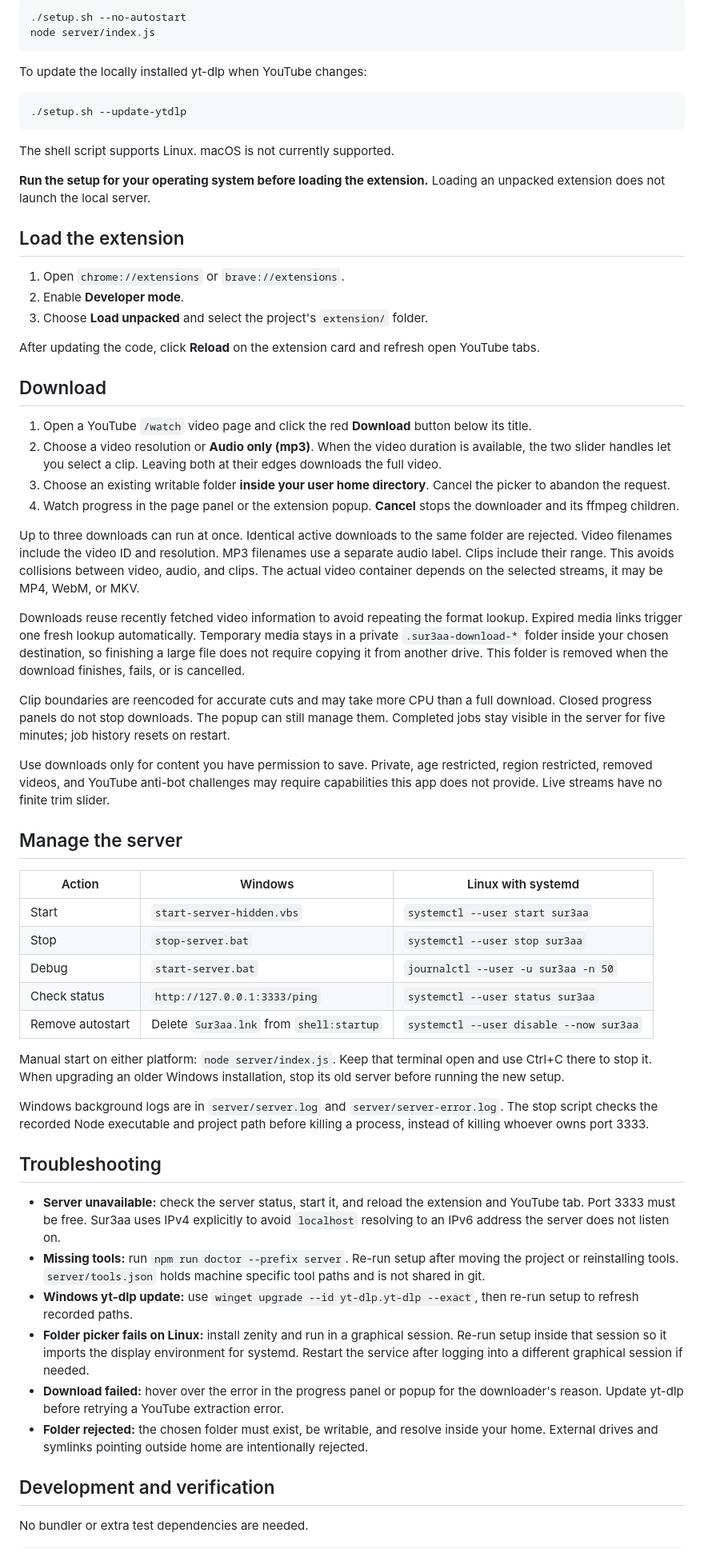
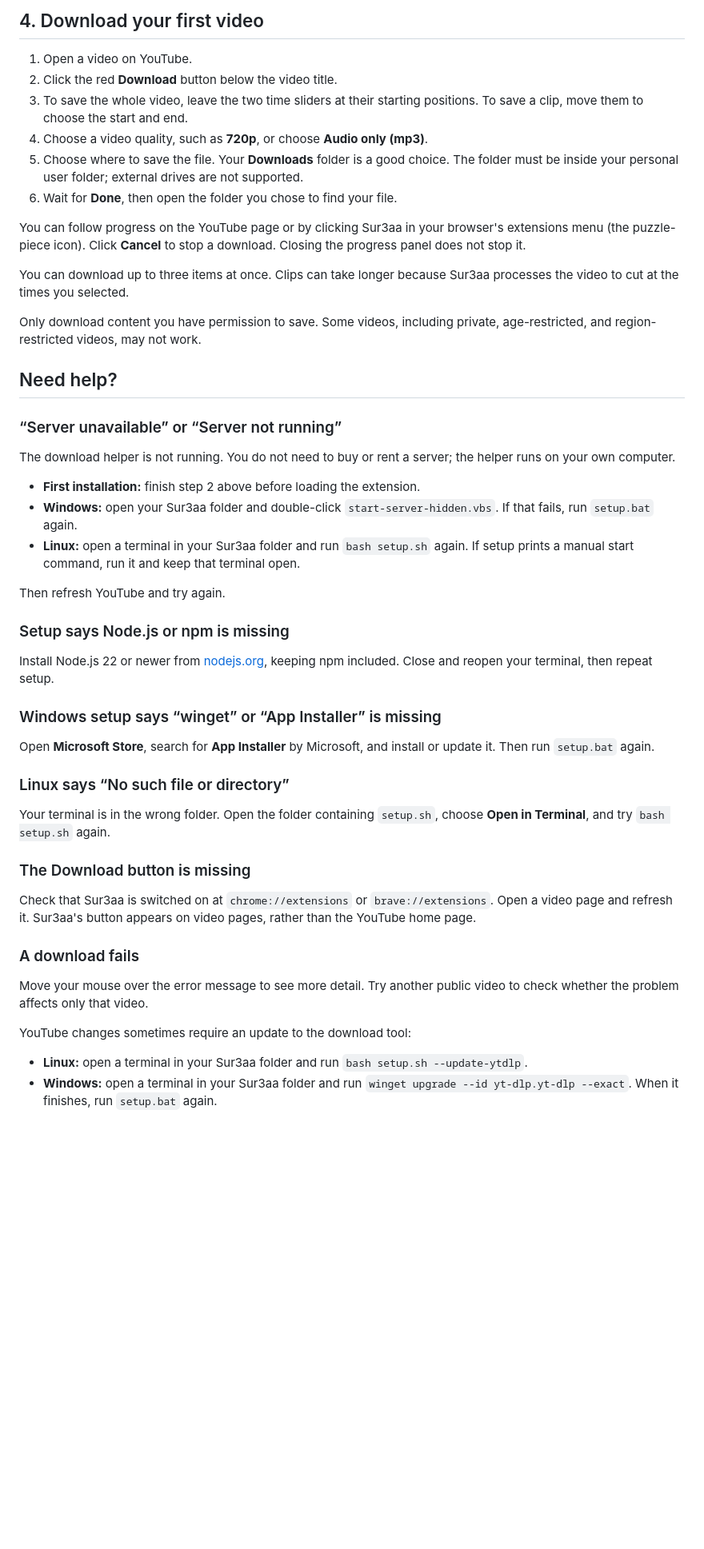
Before and after one commit to SalimKhediri1/Sur3aa, a Markdown page: README.md, the part around one of its changes. Shown at 80% size. Drawn GitHub-style; blank space fills up the shorter version.

````diff
--- a/README.md
+++ b/README.md
@@ -57,66 +66,53 @@ On a graphical systemd user session, it creates and starts a user service. Other
 
-```bash
-./setup.sh --no-autostart
-node server/index.js
-```
+## 4. Download your first video
 
-To update the locally installed yt-dlp when YouTube changes:
+1. Open a video on YouTube.
+2. Click the red **Download** button below the video title.
+3. To save the whole video, leave the two time sliders at their starting positions. To save a clip, move them to choose the start and end.
+4. Choose a video quality, such as **720p**, or choose **Audio only (mp3)**.
+5. Choose where to save the file. Your **Downloads** folder is a good choice. The folder must be inside your personal user folder; external drives are not supported.
+6. Wait for **Done**, then open the folder you chose to find your file.
 
-```bash
-./setup.sh --update-ytdlp
-```
+You can follow progress on the YouTube page or by clicking Sur3aa in your browser's extensions menu (the puzzle-piece icon). Click **Cancel** to stop a download. Closing the progress panel does not stop it.
 
-The shell script supports Linux. macOS is not currently supported.
+You can download up to three items at once. Clips can take longer because Sur3aa processes the video to cut at the times you selected.
 
-**Run the setup for your operating system before loading the extension.** Loading an unpacked extension does not launch the local server.
+Only download content you have permission to save. Some videos, including private, age-restricted, and region-restricted videos, may not work.
 
-## Load the extension
+## Need help?
 
-1. Open `chrome://extensions` or `brave://extensions`.
-2. Enable **Developer mode**.
-3. Choose **Load unpacked** and select the project's `extension/` folder.
+### “Server unavailable” or “Server not running”
 
-After updating the code, click **Reload** on the extension card and refresh open YouTube tabs.
+The download helper is not running. You do not need to buy or rent a server; the helper runs on your own computer.
 
-## Download
+- **First installation:** finish step 2 above before loading the extension.
+- **Windows:** open your Sur3aa folder and double-click `start-server-hidden.vbs`. If that fails, run `setup.bat` again.
+- **Linux:** open a terminal in your Sur3aa folder and run `bash setup.sh` again. If setup prints a manual start command, run it and keep that terminal open.
 
-1. Open a YouTube `/watch` video page and click the red **Download** button below its title.
-2. Choose a video resolution or **Audio only (mp3)**. When the video duration is available, the two slider handles let you select a clip. Leaving both at their edges downloads the full video.
-3. Choose an existing writable folder **inside your user home directory**. Cancel the picker to abandon the request.
-4. Watch progress in the page panel or the extension popup. **Cancel** stops the downloader and its ffmpeg children.
+Then refresh YouTube and try again.
 
-Up to three downloads can run at once. Identical active downloads to the same folder are rejected. Video filenames include the video ID and resolution. MP3 filenames use a separate audio label. Clips include their range. This avoids collisions between video, audio, and clips. The actual video container depends on the selected streams, it may be MP4, WebM, or MKV.
+### Setup says Node.js or npm is missing
 
-Downloads reuse recently fetched video information to avoid repeating the format lookup. Expired media links trigger one fresh lookup automatically. Temporary media stays in a private `.sur3aa-download-*` folder inside your chosen destination, so finishing a large file does not require copying it from another drive. This folder is removed when the download finishes, fails, or is cancelled.
+Install Node.js 22 or newer from [nodejs.org](https://nodejs.org/), keeping npm included. Close and reopen your terminal, then repeat setup.
 
-Clip boundaries are reencoded for accurate cuts and may take more CPU than a full download. Closed progress panels do not stop downloads. The popup can still manage them. Completed jobs stay visible in the server for five minutes; job history resets on restart.
+### Windows setup says “winget” or “App Installer” is missing
 
-Use downloads only for content you have permission to save. Private, age restricted, region restricted, removed videos, and YouTube anti-bot challenges may require capabilities this app does not provide. Live streams have no finite trim slider.
+Open **Microsoft Store**, search for **App Installer** by Microsoft, and install or update it. Then run `setup.bat` again.
 
-## Manage the server
+### Linux says “No such file or directory”
 
-| Action | Windows | Linux with systemd |
-|---|---|---|
-| Start | `start-server-hidden.vbs` | `systemctl --user start sur3aa` |
-| Stop | `stop-server.bat` | `systemctl --user stop sur3aa` |
-| Debug | `start-server.bat` | `journalctl --user -u sur3aa -n 50` |
-| Check status | `http://127.0.0.1:3333/ping` | `systemctl --user status sur3aa` |
-| Remove autostart | Delete `Sur3aa.lnk` from `shell:startup` | `systemctl --user disable --now sur3aa` |
+Your terminal is in the wrong folder. Open the folder containing `setup.sh`, choose **Open in Terminal**, and try `bash setup.sh` again.
 
-Manual start on either platform: `node server/index.js`. Keep that terminal open and use Ctrl+C there to stop it. When upgrading an older Windows installation, stop its old server before running the new setup.
+### The Download button is missing
 
-Windows background logs are in `server/server.log` and `server/server-error.log`. The stop script checks the recorded Node executable and project path before killing a process, instead of killing whoever owns port 3333.
+Check that Sur3aa is switched on at `chrome://extensions` or `brave://extensions`. Open a video page and refresh it. Sur3aa's button appears on video pages, rather than the YouTube home page.
 
-## Troubleshooting
+### A download fails
 
-- **Server unavailable:** check the server status, start it, and reload the extension and YouTube tab. Port 3333 must be free. Sur3aa uses IPv4 explicitly to avoid `localhost` resolving to an IPv6 address the server does not listen on.
-- **Missing tools:** run `npm run doctor --prefix server`. Re-run setup after moving the project or reinstalling tools. `server/tools.json` holds machine specific tool paths and is not shared in git.
-- **Windows yt-dlp update:** use `winget upgrade --id yt-dlp.yt-dlp --exact`, then re-run setup to refresh recorded paths.
-- **Folder picker fails on Linux:** install zenity and run in a graphical session. Re-run setup inside that session so it imports the display environment for systemd. Restart the service after logging into a different graphical session if needed.
-- **Download failed:** hover over the error in the progress panel or popup for the downloader's reason. Update yt-dlp before retrying a YouTube extraction error.
-- **Folder rejected:** the chosen folder must exist, be writable, and resolve inside your home. External drives and symlinks pointing outside home are intentionally rejected.
+Move your mouse over the error message to see more detail. Try another public video to check whether the problem affects only that video.
 
-## Development and verification
+YouTube changes sometimes require an update to the download tool:
 
-No bundler or extra test dependencies are needed.
+- **Linux:** open a terminal in your Sur3aa folder and run `bash setup.sh --update-ytdlp`.
+- **Windows:** open a terminal in your Sur3aa folder and run `winget upgrade --id yt-dlp.yt-dlp --exact`. When it finishes, run `setup.bat` again.
 
````
Also changed, not shown: other parts of README.md (+66 -50 lines), docs/development.md (added, +50 -0 lines).
